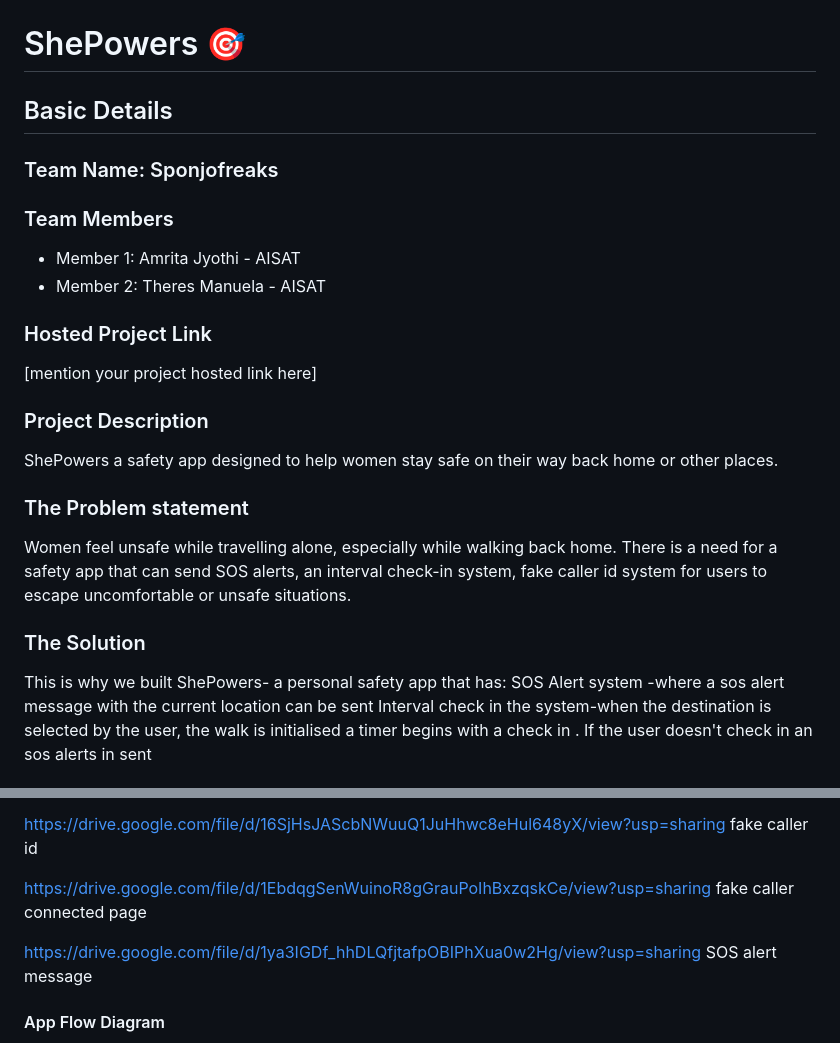
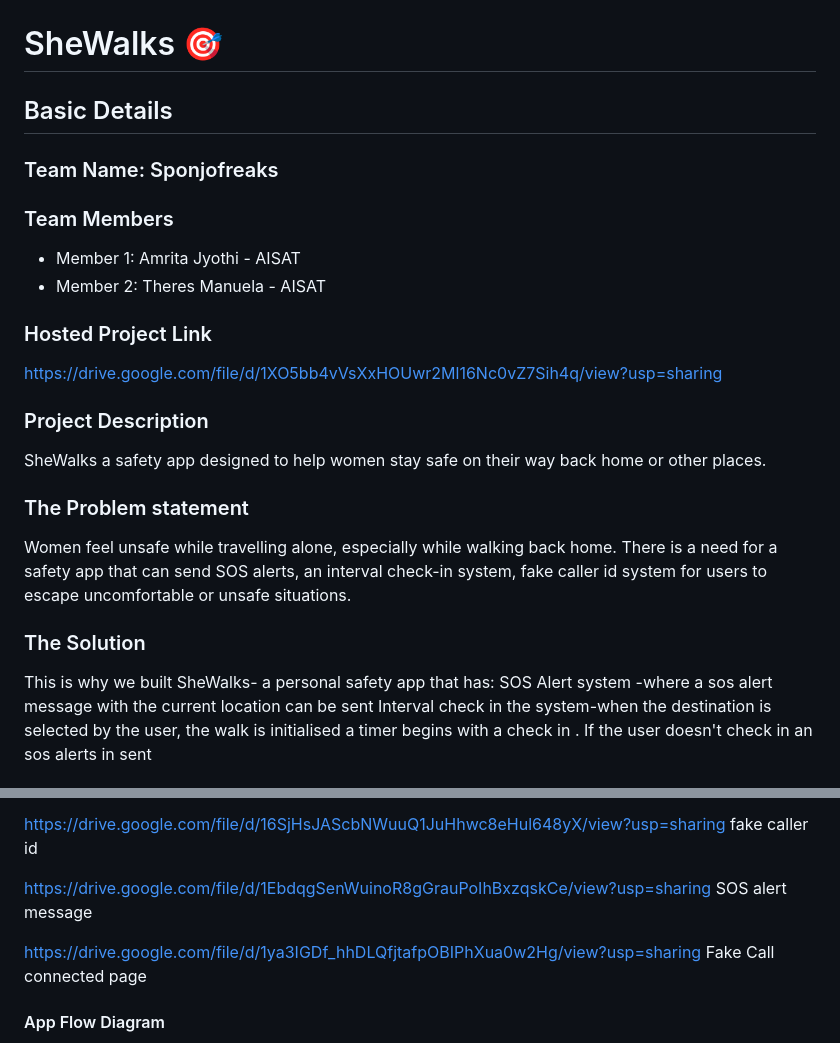
Before and after one commit to AMRITA134/tink-her-hack_4.0, a Markdown page: README.md, 2 parts joined by grey strips. Rendered like a GitHub page.

Commit message:
Rename project to SheWalks and update details
Updated project name from ShePowers to SheWalks and modified related descriptions.

```diff
--- a/README.md
+++ b/README.md
@@ -2,7 +2,7 @@
   <img src="./img.png" alt="Project Banner" width="100%">
 </p>
 
-# ShePowers 🎯
+# SheWalks 🎯
 
 ## Basic Details
 
@@ -13,15 +13,15 @@
 - Member 2: Theres Manuela - AISAT
 
 ### Hosted Project Link
-[mention your project hosted link here]
+https://drive.google.com/file/d/1XO5bb4vVsXxHOUwr2Ml16Nc0vZ7Sih4q/view?usp=sharing
 
 ### Project Description
-ShePowers a safety app designed to help women stay safe on their way back home or other places.
+SheWalks a safety app designed to help women stay safe on their way back home or other places.
 
 ### The Problem statement
 Women feel unsafe while travelling alone, especially while walking back home. There is a need for a safety app that can send SOS alerts, an  interval check-in system, fake caller id system for users to escape uncomfortable or unsafe situations.
 ### The Solution
-This is why we built ShePowers- a personal safety app that has:
+This is why we built SheWalks- a personal safety app that has:
 SOS Alert system -where a sos alert message with the current location can be sent
 Interval check in the system-when the destination is selected by the user, the walk is initialised a timer begins with a check in . If the user doesn't check in an sos alerts in sent
 
@@ -73,10 +73,10 @@ https://drive.google.com/file/d/16SjHsJAScbNWuuQ1JuHhwc8eHul648yX/view?usp=shari
 fake caller id
 
 https://drive.google.com/file/d/1EbdqgSenWuinoR8gGrauPoIhBxzqskCe/view?usp=sharing
-fake caller connected page
+SOS alert message
 
 https://drive.google.com/file/d/1ya3IGDf_hhDLQfjtafpOBIPhXua0w2Hg/view?usp=sharing
-SOS alert message
+Fake Call connected page
 
 
 
```
